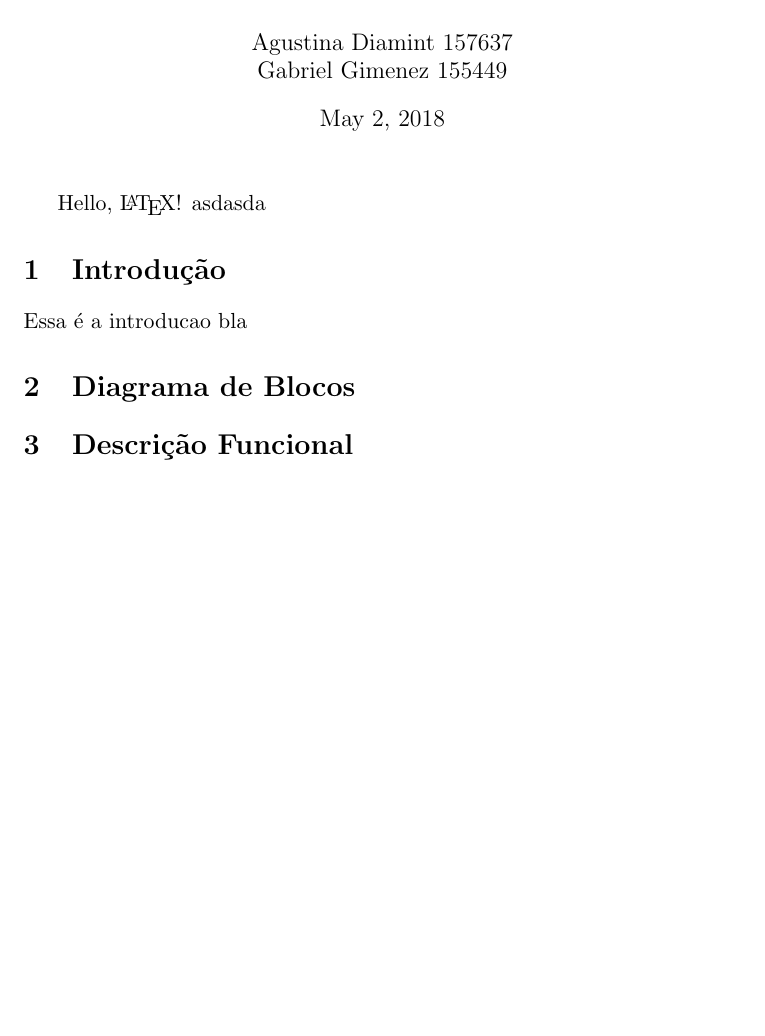
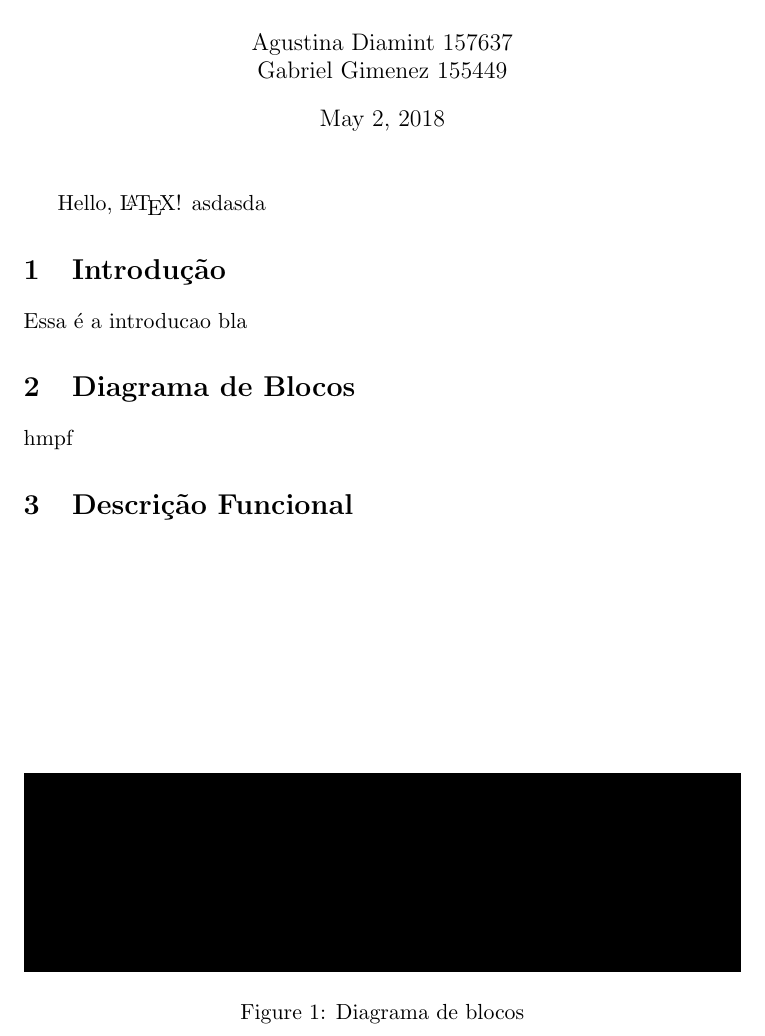
Before and after one commit to AgustinDiamint/Projeto_MC613, a LaTeX document (docs/Projeto.tex): part of the page, cut so that both start at the same text, the shorter picture padded with empty space. Compiled offline with pdfLaTeX.

Commit message:
testes com o latex

```diff
--- a/docs/Projeto.tex
+++ b/docs/Projeto.tex
@@ -1,5 +1,5 @@
 \documentclass[a4paper,11pt]{article}
-
+\usepackage[demo]{graphicx}
 
 % this is hello.tex
 \begin{document}
@@ -12,5 +12,12 @@ Hello, \LaTeX! asdasda
 \section{Introdu\c{c}\~ao}
 Essa \'e a introducao bla
 \section{Diagrama de Blocos}
+\begin{figure}
+\centering
+\includegraphics[width =\textwidth]{Diagrama_de_blocos}
+\caption{Diagrama de blocos}
+\end{figure}
+hmpf
 \section{Descri\c{c}\~ao Funcional}
+
 \end{document}
```
Also changed, not shown: docs/Diagrama_de_blocos.png (renamed from docs/Diagrama de blocos.png), docs/Projeto.pdf, 4 other files.
